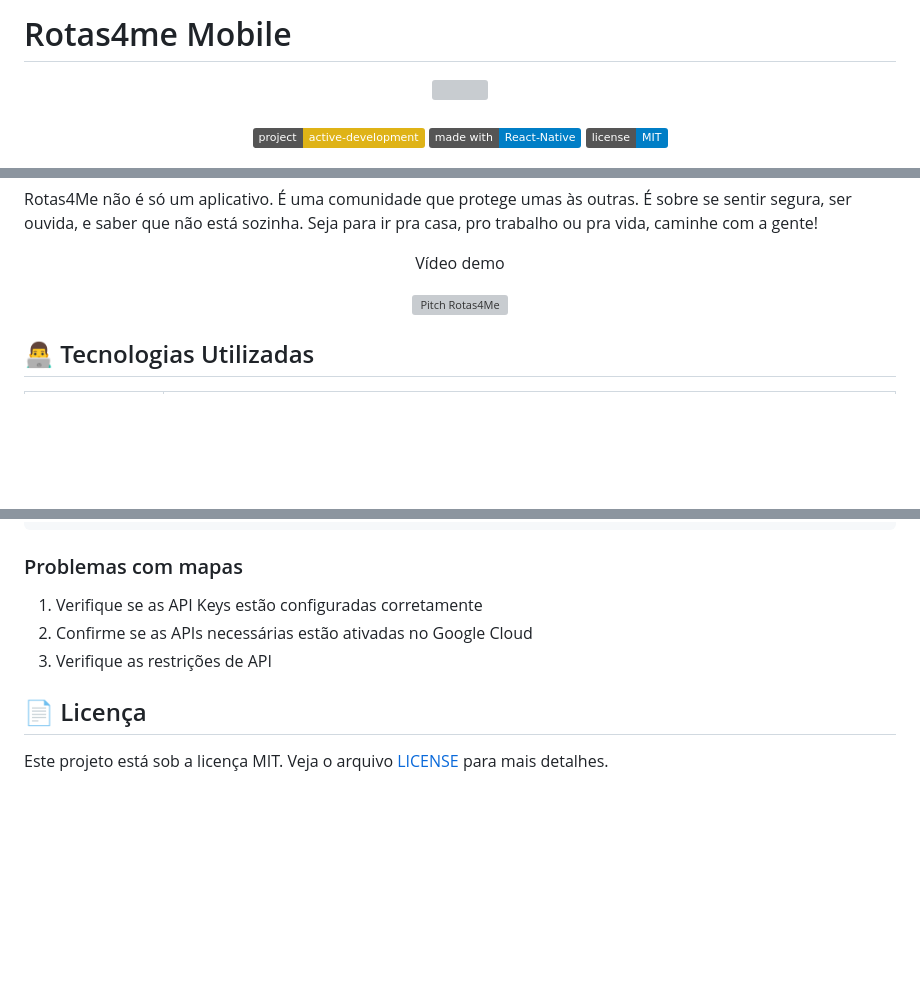
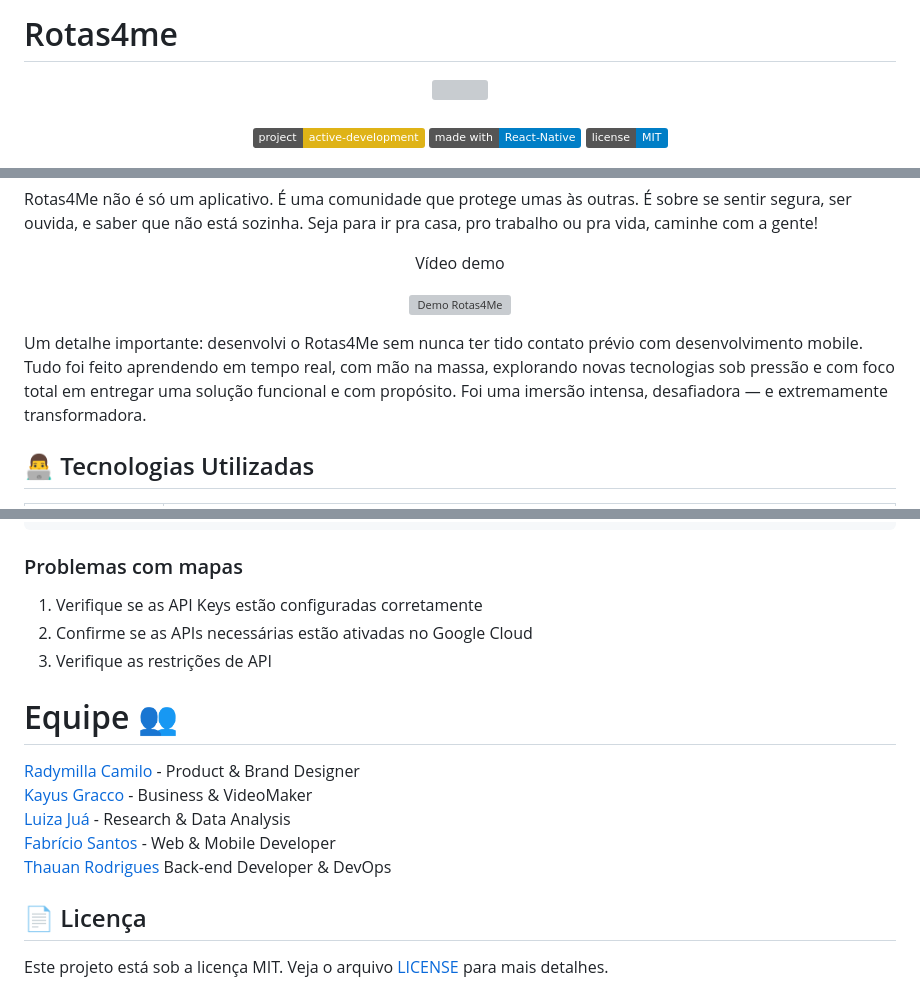
Before and after one commit to Fabricio-Antonio/Rotas4me-mobile, a Markdown page: README.md, 3 parts joined by grey strips. GitHub-like rendering; badges without logos; blank space fills up the shorter version; grey boxes are pictures that could not be loaded.

Commit message:
:books:  docs: add links to contact

```diff
--- a/README.md
+++ b/README.md
@@ -1,4 +1,4 @@
-# Rotas4me Mobile
+# Rotas4me
 
 <div align="center">
 <img src="https://github.com/user-attachments/assets/37340718-e074-4e7d-89b3-8c90f9570566" width="120" />
@@ -60,9 +60,10 @@ Rotas4Me não é só um aplicativo. É uma comunidade que protege umas às outra
 <div align="center">
 <p>Vídeo demo</p>
 
-[![Pitch Rotas4Me](https://img.youtube.com/vi/B-SbikprP_s/0.jpg)](https://https://www.youtube.com/shorts/B-SbikprP_s)
+[![Demo Rotas4Me](https://img.youtube.com/vi/B-SbikprP_s/0.jpg)](https://www.youtube.com/shorts/B-SbikprP_s)
 
 </div>
+Um detalhe importante: desenvolvi o Rotas4Me sem nunca ter tido contato prévio com desenvolvimento mobile. Tudo foi feito aprendendo em tempo real, com mão na massa, explorando novas tecnologias sob pressão e com foco total em entregar uma solução funcional e com propósito. Foi uma imersão intensa, desafiadora — e extremamente transformadora.
 
 ## 👨‍💻 Tecnologias Utilizadas
 
@@ -268,6 +269,14 @@ npx expo install --fix
 2. Confirme se as APIs necessárias estão ativadas no Google Cloud
 3. Verifique as restrições de API
 
+# Equipe  👥
+
+[Radymilla Camilo](https://www.linkedin.com/in/radymilla-cristiano/) - Product & Brand Designer <br/>
+[Kayus Gracco](https://www.linkedin.com/in/engkayusgracco/) - Business & VideoMaker <br/>
+[Luiza Juá](https://www.linkedin.com/in/luiza-ju%C3%A1-589b96311/) - Research & Data Analysis <br/>
+[Fabrício Santos](https://www.linkedin.com/in/fabricio-ss/) - Web & Mobile Developer <br/>
+[Thauan Rodrigues](https://www.linkedin.com/in/thauan-rodrigues-1744072a6/) Back-end Developer & DevOps <br/>
+
 ## 📄 Licença
 
 Este projeto está sob a licença MIT. Veja o arquivo [LICENSE](LICENSE) para mais detalhes.
```
